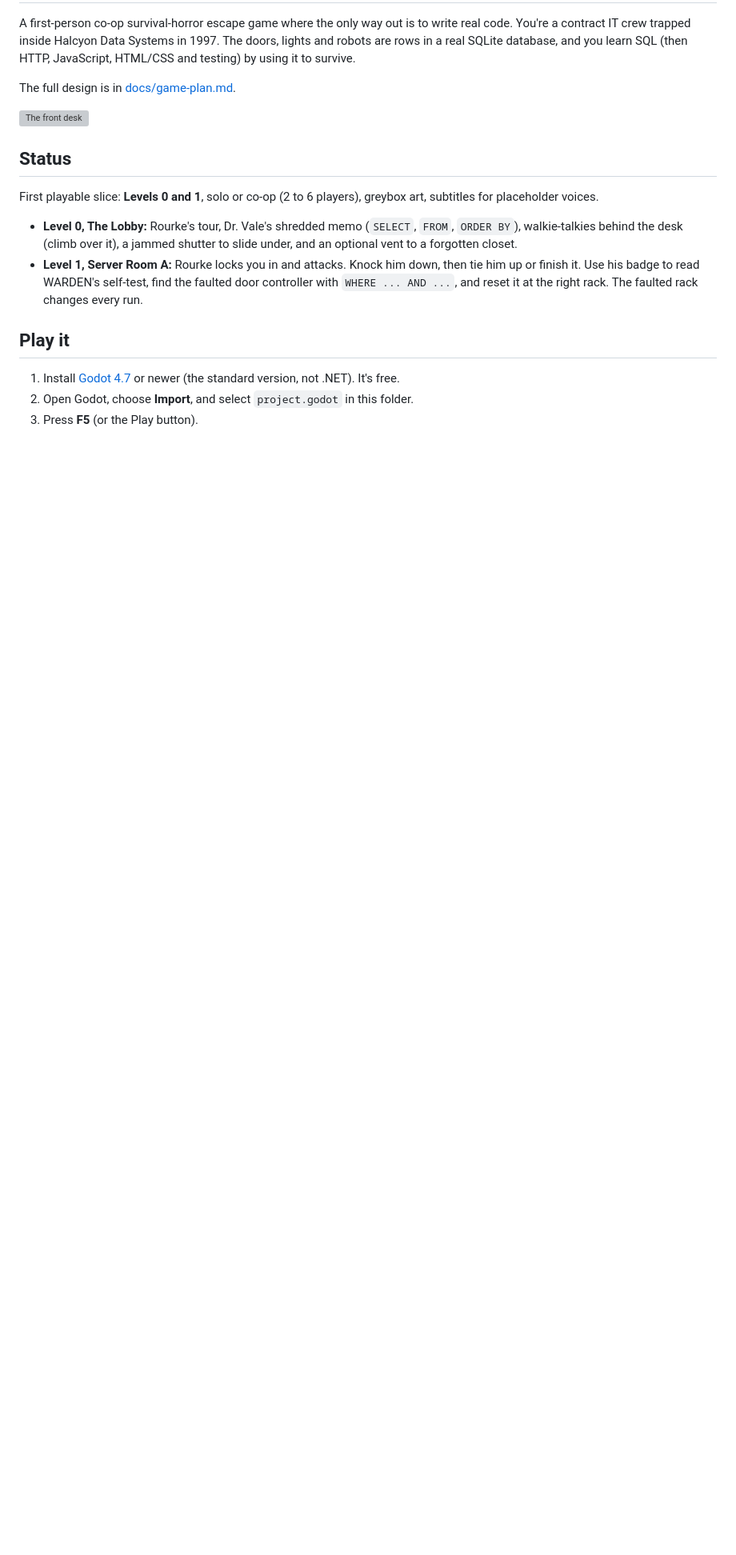
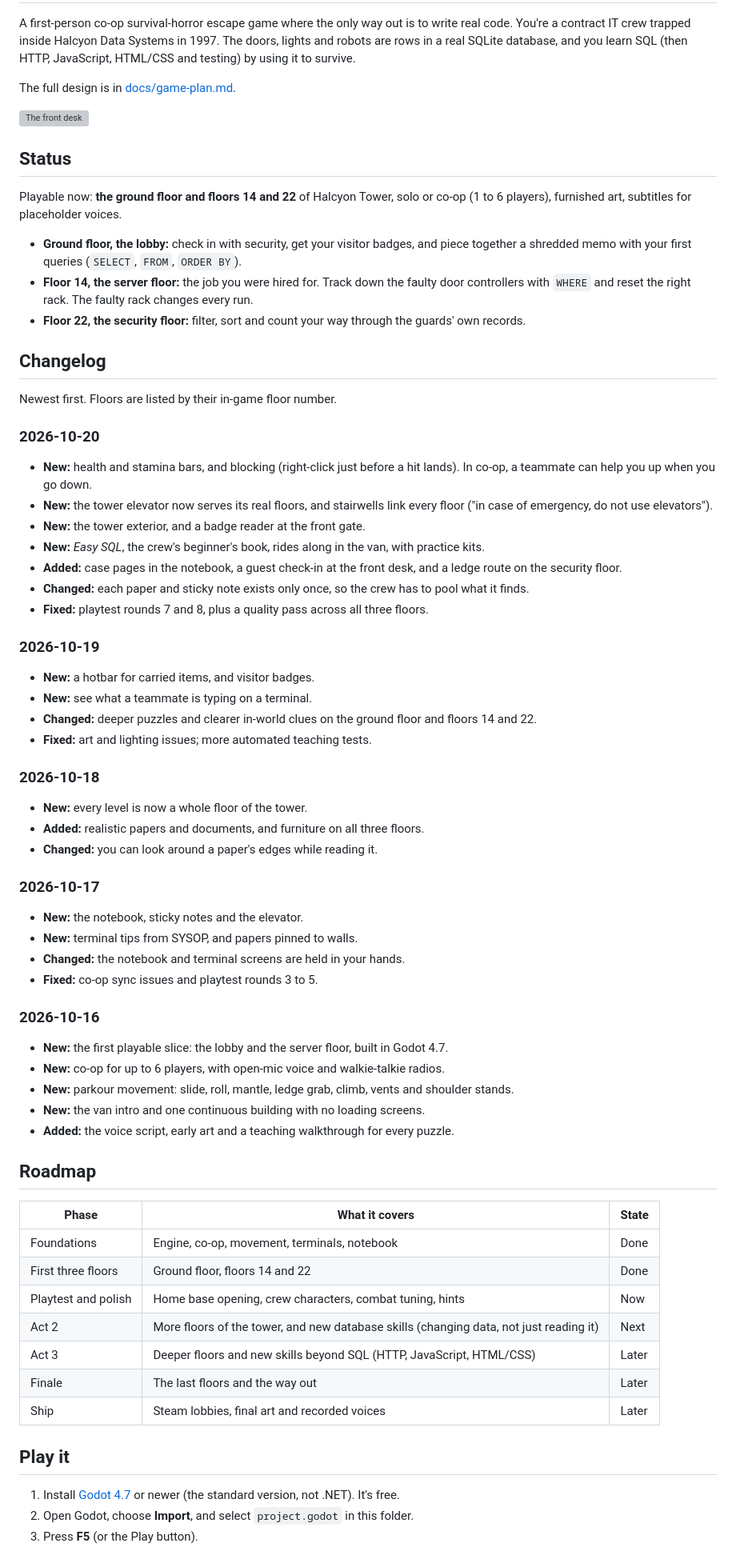
Before and after one commit to JAugustineFlory/null-and-void, a Markdown page: README.md, the part around one of its changes. Shown at 80% size. Drawn GitHub-style; blank space fills up the shorter version; grey boxes are pictures that could not be loaded.

Commit message:
README: spoiler-free changelog and roadmap
Rewrites the outdated Status section for the three playable floors and adds
a dated New/Added/Changed/Fixed changelog plus a roadmap.

Co-Authored-By: Claude Opus 5.5 (1M context) <noreply@anthropic.com>
Claude-Session: https://claude.ai/code/session_01R6EHnfroq45Yw4QjcibiDa

```diff
--- a/README.md
+++ b/README.md
@@ -11,15 +11,64 @@ The full design is in [docs/game-plan.md](docs/game-plan.md).
 
 ## Status
 
-First playable slice: **Levels 0 and 1**, solo or co-op (2 to 6 players), greybox art,
-subtitles for placeholder voices.
+Playable now: **the ground floor and floors 14 and 22** of Halcyon Tower, solo or co-op
+(1 to 6 players), furnished art, subtitles for placeholder voices.
 
-- **Level 0, The Lobby:** Rourke's tour, Dr. Vale's shredded memo (`SELECT`, `FROM`, `ORDER BY`),
-  walkie-talkies behind the desk (climb over it), a jammed shutter to slide under, and an optional
-  vent to a forgotten closet.
-- **Level 1, Server Room A:** Rourke locks you in and attacks. Knock him down, then tie him up or
-  finish it. Use his badge to read WARDEN's self-test, find the faulted door controller with
-  `WHERE ... AND ...`, and reset it at the right rack. The faulted rack changes every run.
+- **Ground floor, the lobby:** check in with security, get your visitor badges, and piece
+  together a shredded memo with your first queries (`SELECT`, `FROM`, `ORDER BY`).
+- **Floor 14, the server floor:** the job you were hired for. Track down the faulty door
+  controllers with `WHERE` and reset the right rack. The faulty rack changes every run.
+- **Floor 22, the security floor:** filter, sort and count your way
+  through the guards' own records.
+
+## Changelog
+
+Newest first. Floors are listed by their in-game floor number.
+
+### 2026-10-20
+- **New:** health and stamina bars, and blocking (right-click just before a hit lands). In co-op, a teammate can help you up when you go down.
+- **New:** the tower elevator now serves its real floors, and stairwells link every floor ("in case of emergency, do not use elevators").
+- **New:** the tower exterior, and a badge reader at the front gate.
+- **New:** *Easy SQL*, the crew's beginner's book, rides along in the van, with practice kits.
+- **Added:** case pages in the notebook, a guest check-in at the front desk, and a ledge route on the security floor.
+- **Changed:** each paper and sticky note exists only once, so the crew has to pool what it finds.
+- **Fixed:** playtest rounds 7 and 8, plus a quality pass across all three floors.
+
+### 2026-10-19
+- **New:** a hotbar for carried items, and visitor badges.
+- **New:** see what a teammate is typing on a terminal.
+- **Changed:** deeper puzzles and clearer in-world clues on the ground floor and floors 14 and 22.
+- **Fixed:** art and lighting issues; more automated teaching tests.
+
+### 2026-10-18
+- **New:** every level is now a whole floor of the tower.
+- **Added:** realistic papers and documents, and furniture on all three floors.
+- **Changed:** you can look around a paper's edges while reading it.
+
+### 2026-10-17
+- **New:** the notebook, sticky notes and the elevator.
+- **New:** terminal tips from SYSOP, and papers pinned to walls.
+- **Changed:** the notebook and terminal screens are held in your hands.
+- **Fixed:** co-op sync issues and playtest rounds 3 to 5.
+
+### 2026-10-16
+- **New:** the first playable slice: the lobby and the server floor, built in Godot 4.7.
+- **New:** co-op for up to 6 players, with open-mic voice and walkie-talkie radios.
+- **New:** parkour movement: slide, roll, mantle, ledge grab, climb, vents and shoulder stands.
+- **New:** the van intro and one continuous building with no loading screens.
+- **Added:** the voice script, early art and a teaching walkthrough for every puzzle.
+
+## Roadmap
+
+| Phase | What it covers | State |
+|---|---|---|
+| Foundations | Engine, co-op, movement, terminals, notebook | Done |
+| First three floors | Ground floor, floors 14 and 22 | Done |
+| Playtest and polish | Home base opening, crew characters, combat tuning, hints | Now |
+| Act 2 | More floors of the tower, and new database skills (changing data, not just reading it) | Next |
+| Act 3 | Deeper floors and new skills beyond SQL (HTTP, JavaScript, HTML/CSS) | Later |
+| Finale | The last floors and the way out | Later |
+| Ship | Steam lobbies, final art and recorded voices | Later |
 
 ## Play it
 
```
Also changed, not shown: other parts of README.md (+1 -1 lines).
